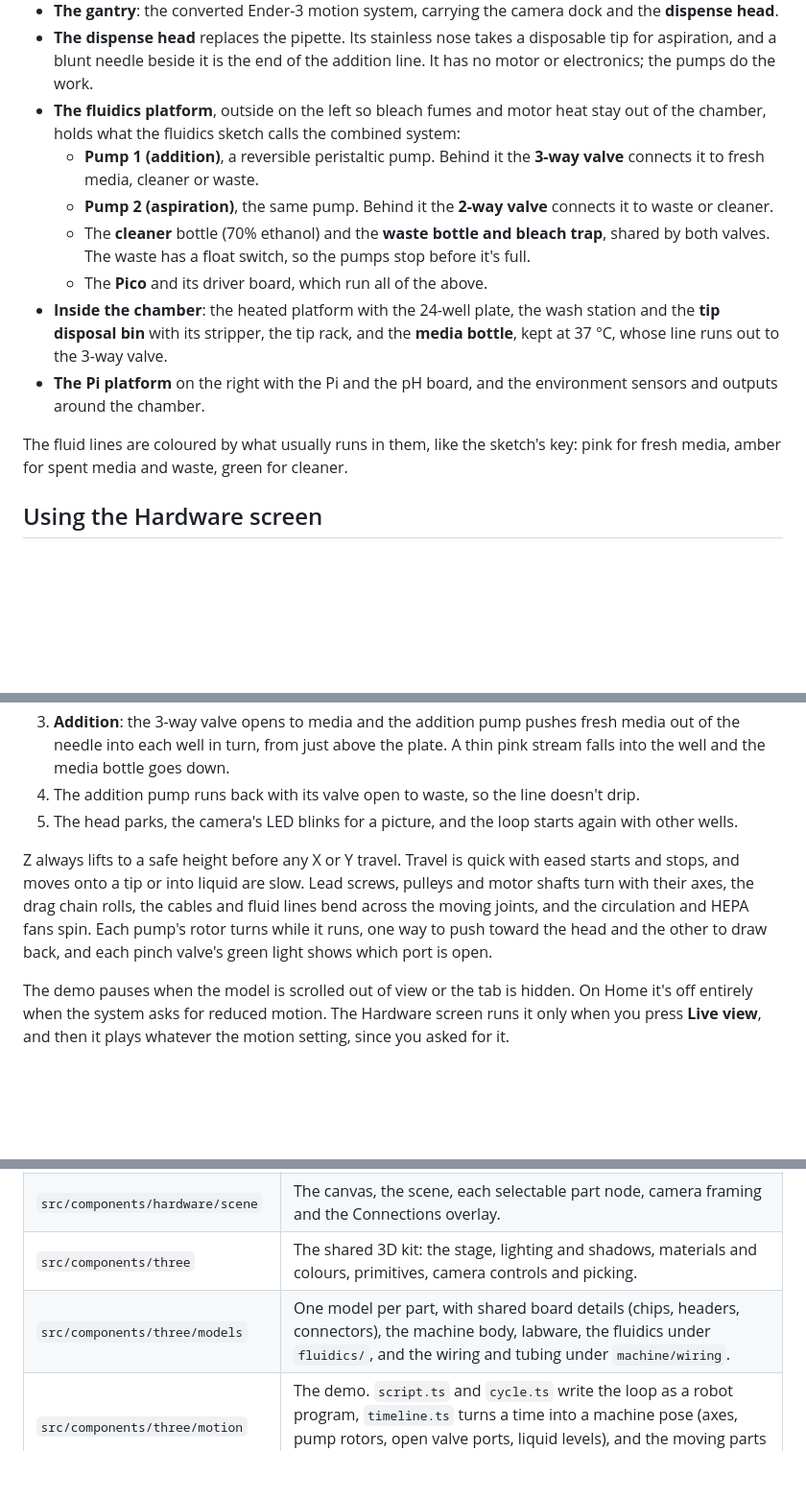
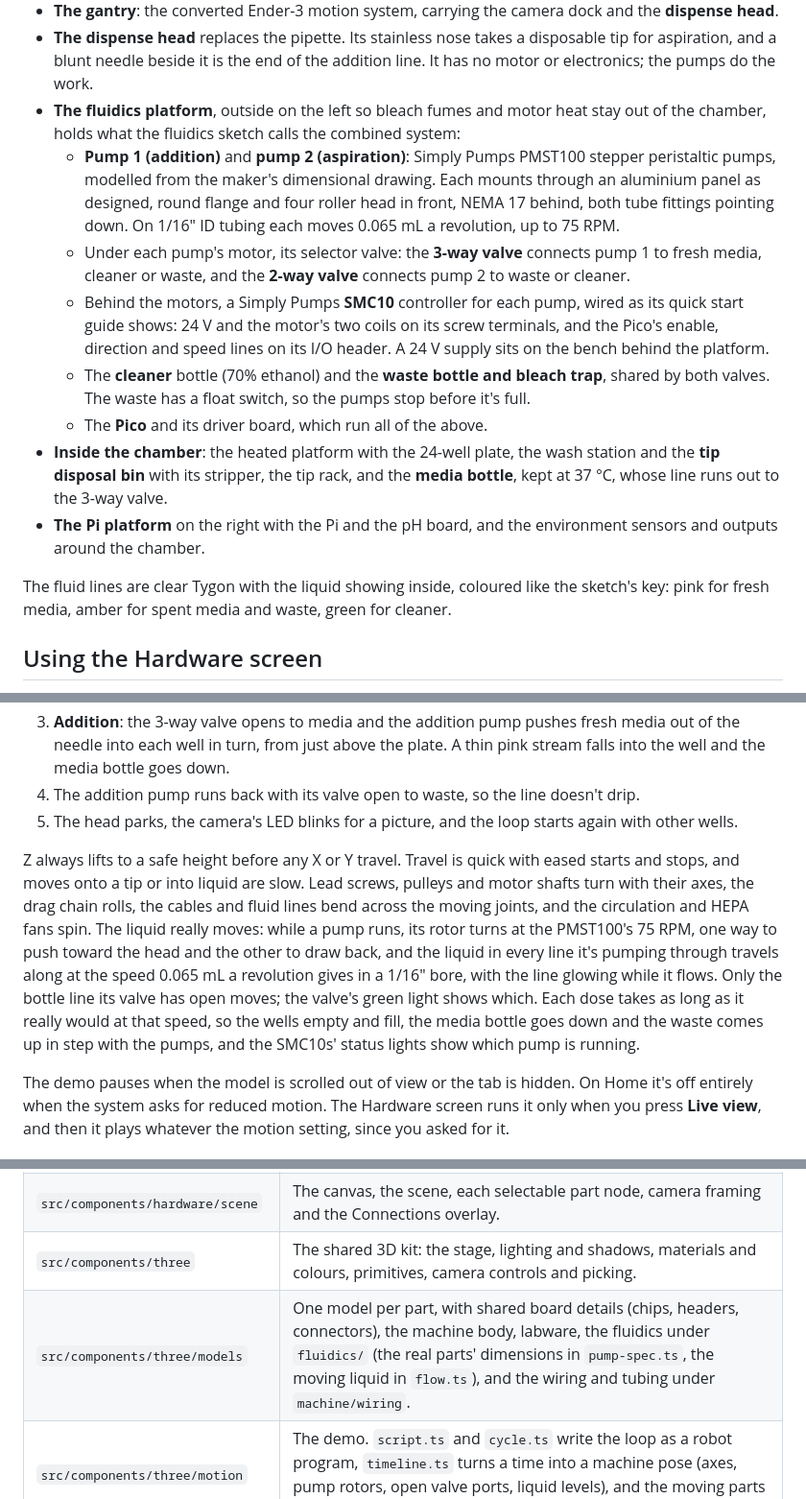
Before and after one commit to edison16a/AutoLab, a Markdown page: docs/digital-twin.md, 3 parts joined by grey strips. Shown at 96% size. Drawn GitHub-style; blank space fills up the shorter version.

Commit message:
Name the PMST100 and SMC10 in the docs
The README and the 3D model guide now name the real pumps and controllers, explain how the demo moves liquid, and show the new Home screenshot.

Co-Authored-By: Claude Opus 5.5 <noreply@anthropic.com>
Claude-Session: https://claude.ai/code/session_019cGjL1GYCLbSfZEehKf6yM
Co-authored-by: Edison Law <edisonlaw16@gmail.com>

```diff
--- a/docs/digital-twin.md
+++ b/docs/digital-twin.md
@@ -16,14 +16,15 @@ The model follows the system design sketch, the fluidics sketch and the enclosur
 - **The gantry**: the converted Ender-3 motion system, carrying the camera dock and the **dispense head**.
 - **The dispense head** replaces the pipette. Its stainless nose takes a disposable tip for aspiration, and a blunt needle beside it is the end of the addition line. It has no motor or electronics; the pumps do the work.
 - **The fluidics platform**, outside on the left so bleach fumes and motor heat stay out of the chamber, holds what the fluidics sketch calls the combined system:
-  - **Pump 1 (addition)**, a reversible peristaltic pump. Behind it the **3-way valve** connects it to fresh media, cleaner or waste.
-  - **Pump 2 (aspiration)**, the same pump. Behind it the **2-way valve** connects it to waste or cleaner.
+  - **Pump 1 (addition)** and **pump 2 (aspiration)**: Simply Pumps PMST100 stepper peristaltic pumps, modelled from the maker's dimensional drawing. Each mounts through an aluminium panel as designed, round flange and four roller head in front, NEMA 17 behind, both tube fittings pointing down. On 1/16" ID tubing each moves 0.065 mL a revolution, up to 75 RPM.
+  - Under each pump's motor, its selector valve: the **3-way valve** connects pump 1 to fresh media, cleaner or waste, and the **2-way valve** connects pump 2 to waste or cleaner.
+  - Behind the motors, a Simply Pumps **SMC10** controller for each pump, wired as its quick start guide shows: 24 V and the motor's two coils on its screw terminals, and the Pico's enable, direction and speed lines on its I/O header. A 24 V supply sits on the bench behind the platform.
   - The **cleaner** bottle (70% ethanol) and the **waste bottle and bleach trap**, shared by both valves. The waste has a float switch, so the pumps stop before it's full.
   - The **Pico** and its driver board, which run all of the above.
 - **Inside the chamber**: the heated platform with the 24-well plate, the wash station and the **tip disposal bin** with its stripper, the tip rack, and the **media bottle**, kept at 37 °C, whose line runs out to the 3-way valve.
 - **The Pi platform** on the right with the Pi and the pH board, and the environment sensors and outputs around the chamber.
 
-The fluid lines are coloured by what usually runs in them, like the sketch's key: pink for fresh media, amber for spent media and waste, green for cleaner.
+The fluid lines are clear Tygon with the liquid showing inside, coloured like the sketch's key: pink for fresh media, amber for spent media and waste, green for cleaner.
 
 ## Using the Hardware screen
 
@@ -44,7 +45,7 @@ Home runs a looping media change on three wells, the protocol from the fluidics
 4. The addition pump runs back with its valve open to waste, so the line doesn't drip.
 5. The head parks, the camera's LED blinks for a picture, and the loop starts again with other wells.
 
-Z always lifts to a safe height before any X or Y travel. Travel is quick with eased starts and stops, and moves onto a tip or into liquid are slow. Lead screws, pulleys and motor shafts turn with their axes, the drag chain rolls, the cables and fluid lines bend across the moving joints, and the circulation and HEPA fans spin. Each pump's rotor turns while it runs, one way to push toward the head and the other to draw back, and each pinch valve's green light shows which port is open.
+Z always lifts to a safe height before any X or Y travel. Travel is quick with eased starts and stops, and moves onto a tip or into liquid are slow. Lead screws, pulleys and motor shafts turn with their axes, the drag chain rolls, the cables and fluid lines bend across the moving joints, and the circulation and HEPA fans spin. The liquid really moves: while a pump runs, its rotor turns at the PMST100's 75 RPM, one way to push toward the head and the other to draw back, and the liquid in every line it's pumping through travels along at the speed 0.065 mL a revolution gives in a 1/16" bore, with the line glowing while it flows. Only the bottle line its valve has open moves; the valve's green light shows which. Each dose takes as long as it really would at that speed, so the wells empty and fill, the media bottle goes down and the waste comes up in step with the pumps, and the SMC10s' status lights show which pump is running.
 
 The demo pauses when the model is scrolled out of view or the tab is hidden. On Home it's off entirely when the system asks for reduced motion. The Hardware screen runs it only when you press **Live view**, and then it plays whatever the motion setting, since you asked for it.
 
@@ -82,7 +83,7 @@ That's an example of the format only. Nothing in the app or the agent sends samp
 | `src/components/hardware` | The Hardware screen: the list, the details panel, the toolbar and `MachineView`, the one component every screen embeds. |
 | `src/components/hardware/scene` | The canvas, the scene, each selectable part node, camera framing and the Connections overlay. |
 | `src/components/three` | The shared 3D kit: the stage, lighting and shadows, materials and colours, primitives, camera controls and picking. |
-| `src/components/three/models` | One model per part, with shared board details (chips, headers, connectors), the machine body, labware, the fluidics under `fluidics/`, and the wiring and tubing under `machine/wiring`. |
+| `src/components/three/models` | One model per part, with shared board details (chips, headers, connectors), the machine body, labware, the fluidics under `fluidics/` (the real parts' dimensions in `pump-spec.ts`, the moving liquid in `flow.ts`), and the wiring and tubing under `machine/wiring`. |
 | `src/components/three/motion` | The demo. `script.ts` and `cycle.ts` write the loop as a robot program, `timeline.ts` turns a time into a machine pose (axes, pump rotors, open valve ports, liquid levels), and the moving parts read that pose each frame. |
 
 To change where a part sits, edit its registry entry. The model, its hit boxes, the camera framing, the exploded view and the demo's reach all follow from it, and so do the ends of its fluid lines. The whole fluidics platform moves with `FLUIDICS` in `machine/layout.ts`. To swap a hand built model for a GLB file, keep the model's origin and scale and replace its body.
```
Also changed, not shown: README.md (+1 -1 lines), docs/screenshots/home.png.
